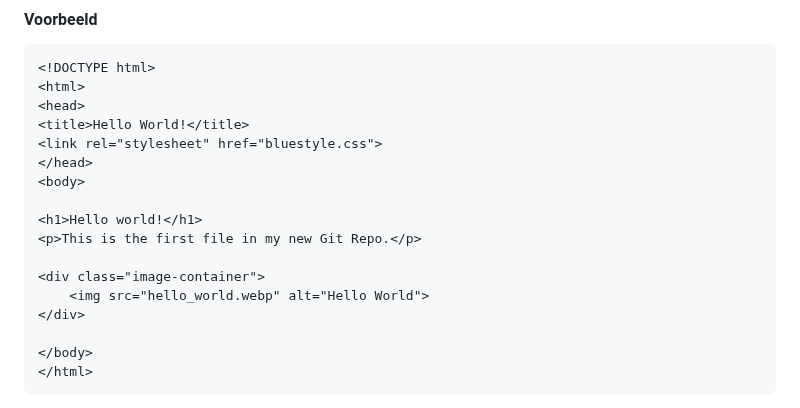
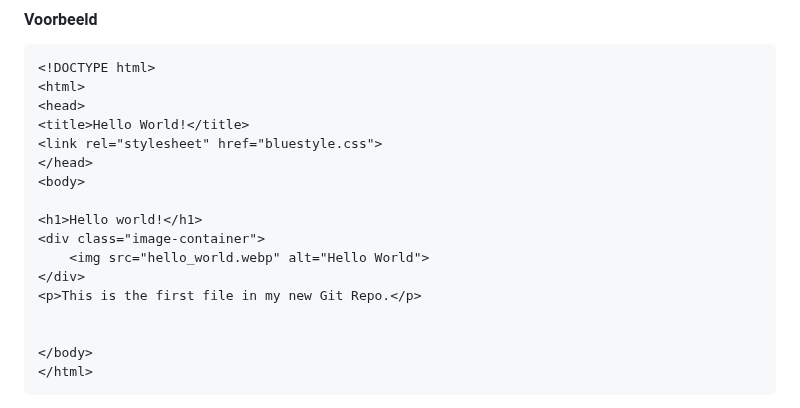
Before and after one commit to Hienfeld/git_workshop, a Markdown page: README.md, the part around the change. GitHub-like rendering.

Commit message:
Demo changed

```diff
--- a/README.md
+++ b/README.md
@@ -441,11 +441,11 @@ Voor dit voorbeeld hebben we een afbeelding (`hello_world.webp`) toegevoegd aan
 <body>
 
 <h1>Hello world!</h1>
-<p>This is the first file in my new Git Repo.</p>
-
 <div class="image-container">
     <img src="hello_world.webp" alt="Hello World">
 </div>
+<p>This is the first file in my new Git Repo.</p>
+
 
 </body>
 </html>
```
